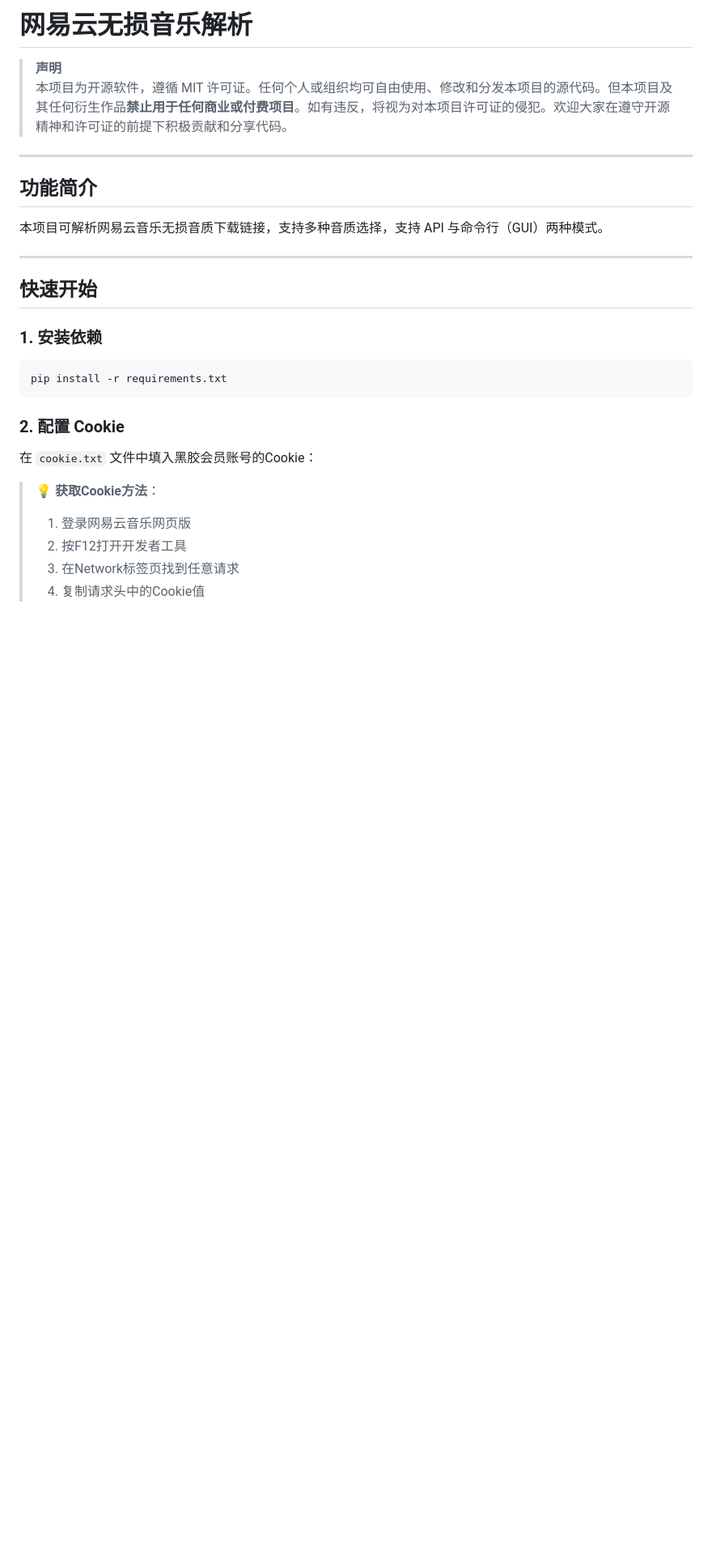
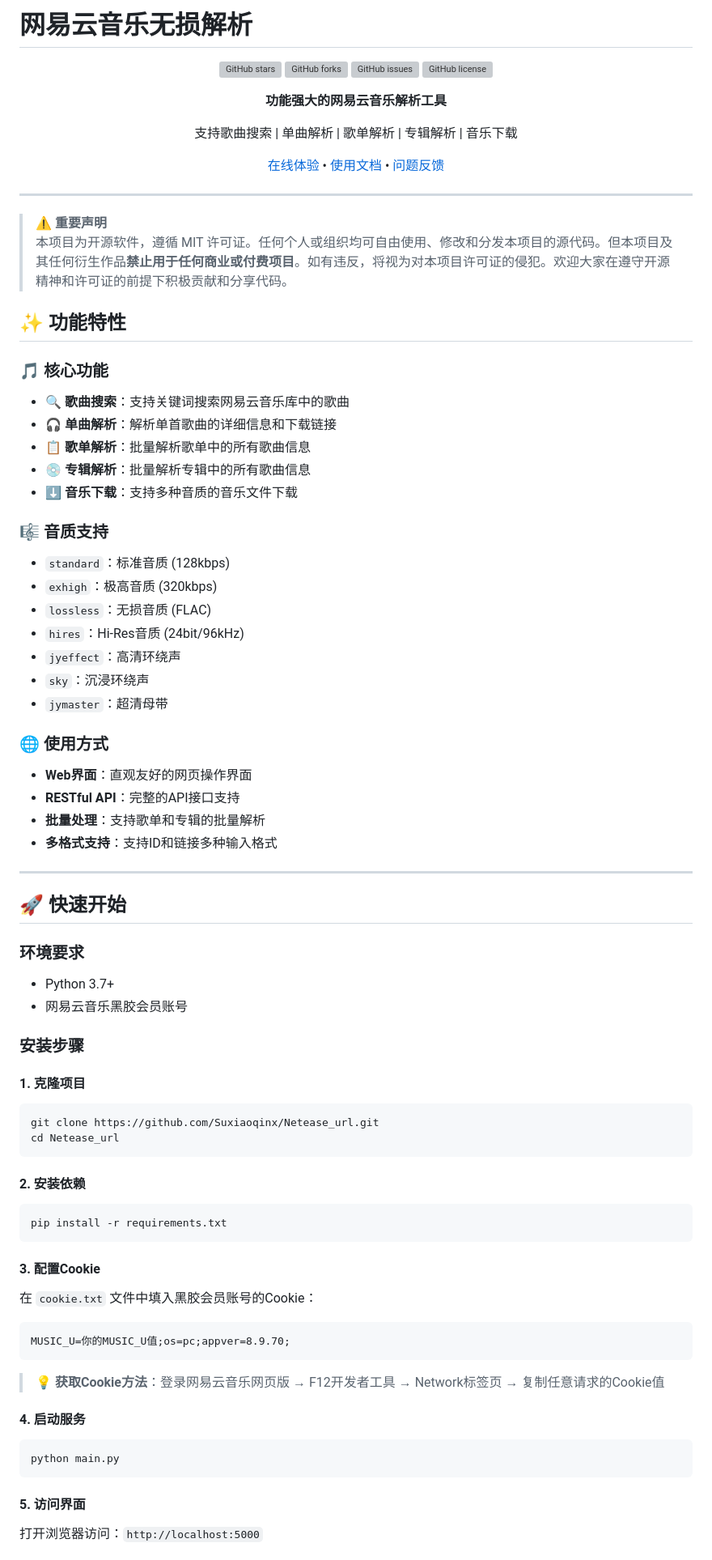
Before and after one commit to Suxiaoqinx/Netease_url, a Markdown page: README.md, the part around the change printed below. Shown: that part at 81% size. GitHub-like rendering; blank space fills up the shorter version; grey boxes are pictures that could not be loaded.

````diff
--- a/README.md
+++ b/README.md
@@ -1,32 +1,83 @@
-# 网易云无损音乐解析
+# 网易云音乐无损解析
 
-> **声明**
-> 本项目为开源软件，遵循 MIT 许可证。任何个人或组织均可自由使用、修改和分发本项目的源代码。但本项目及其任何衍生作品**禁止用于任何商业或付费项目**。如有违反，将视为对本项目许可证的侵犯。欢迎大家在遵守开源精神和许可证的前提下积极贡献和分享代码。
+<div align="center">
+
+![GitHub stars](https://img.shields.io/github/stars/Suxiaoqinx/Netease_url?style=flat-square)
+![GitHub forks](https://img.shields.io/github/forks/Suxiaoqinx/Netease_url?style=flat-square)
+![GitHub issues](https://img.shields.io/github/issues/Suxiaoqinx/Netease_url?style=flat-square)
+![GitHub license](https://img.shields.io/github/license/Suxiaoqinx/Netease_url?style=flat-square)
+
+**功能强大的网易云音乐解析工具**
+
+支持歌曲搜索 | 单曲解析 | 歌单解析 | 专辑解析 | 音乐下载
+
+[在线体验](https://api.toubiec.cn/wyapi.html) • [使用文档](./使用文档.md) • [问题反馈](https://github.com/Suxiaoqinx/Netease_url/issues)
+
+</div>
 
 ---
 
-## 功能简介
+> **⚠️ 重要声明**
+> 本项目为开源软件，遵循 MIT 许可证。任何个人或组织均可自由使用、修改和分发本项目的源代码。但本项目及其任何衍生作品**禁止用于任何商业或付费项目**。如有违反，将视为对本项目许可证的侵犯。欢迎大家在遵守开源精神和许可证的前提下积极贡献和分享代码。
 
-本项目可解析网易云音乐无损音质下载链接，支持多种音质选择，支持 API 与命令行（GUI）两种模式。
+## ✨ 功能特性
+
+### 🎵 核心功能
+- **🔍 歌曲搜索**：支持关键词搜索网易云音乐库中的歌曲
+- **🎧 单曲解析**：解析单首歌曲的详细信息和下载链接
+- **📋 歌单解析**：批量解析歌单中的所有歌曲信息
+- **💿 专辑解析**：批量解析专辑中的所有歌曲信息
+- **⬇️ 音乐下载**：支持多种音质的音乐文件下载
+
+### 🎼 音质支持
+- `standard`：标准音质 (128kbps)
+- `exhigh`：极高音质 (320kbps)
+- `lossless`：无损音质 (FLAC)
+- `hires`：Hi-Res音质 (24bit/96kHz)
+- `jyeffect`：高清环绕声
+- `sky`：沉浸环绕声
+- `jymaster`：超清母带
+
+### 🌐 使用方式
+- **Web界面**：直观友好的网页操作界面
+- **RESTful API**：完整的API接口支持
+- **批量处理**：支持歌单和专辑的批量解析
+- **多格式支持**：支持ID和链接多种输入格式
 
 ---
 
-## 快速开始
+## 🚀 快速开始
 
-### 1. 安装依赖
+### 环境要求
+- Python 3.7+
+- 网易云音乐黑胶会员账号
 
+### 安装步骤
+
+#### 1. 克隆项目
+```bash
+git clone https://github.com/Suxiaoqinx/Netease_url.git
+cd Netease_url
+```
+
+#### 2. 安装依赖
 ```bash
 pip install -r requirements.txt
 ```
 
-### 2. 配置 Cookie
+#### 3. 配置Cookie
+在 `cookie.txt` 文件中填入黑胶会员账号的Cookie：
+```
+MUSIC_U=你的MUSIC_U值;os=pc;appver=8.9.70;
+```
 
+> 💡 **获取Cookie方法**：登录网易云音乐网页版 → F12开发者工具 → Network标签页 → 复制任意请求的Cookie值
 
-   在 `cookie.txt` 文件中填入黑胶会员账号的Cookie：
+#### 4. 启动服务
+```bash
+python main.py
+```
 
-   > 💡 **获取Cookie方法**：
-   > 1. 登录网易云音乐网页版
-   > 2. 按F12打开开发者工具
-   > 3. 在Network标签页找到任意请求
-   > 4. 复制请求头中的Cookie值
+#### 5. 访问界面
+打开浏览器访问：`http://localhost:5000`
 
````
Also changed, not shown: other parts of README.md (+147 -33 lines).
